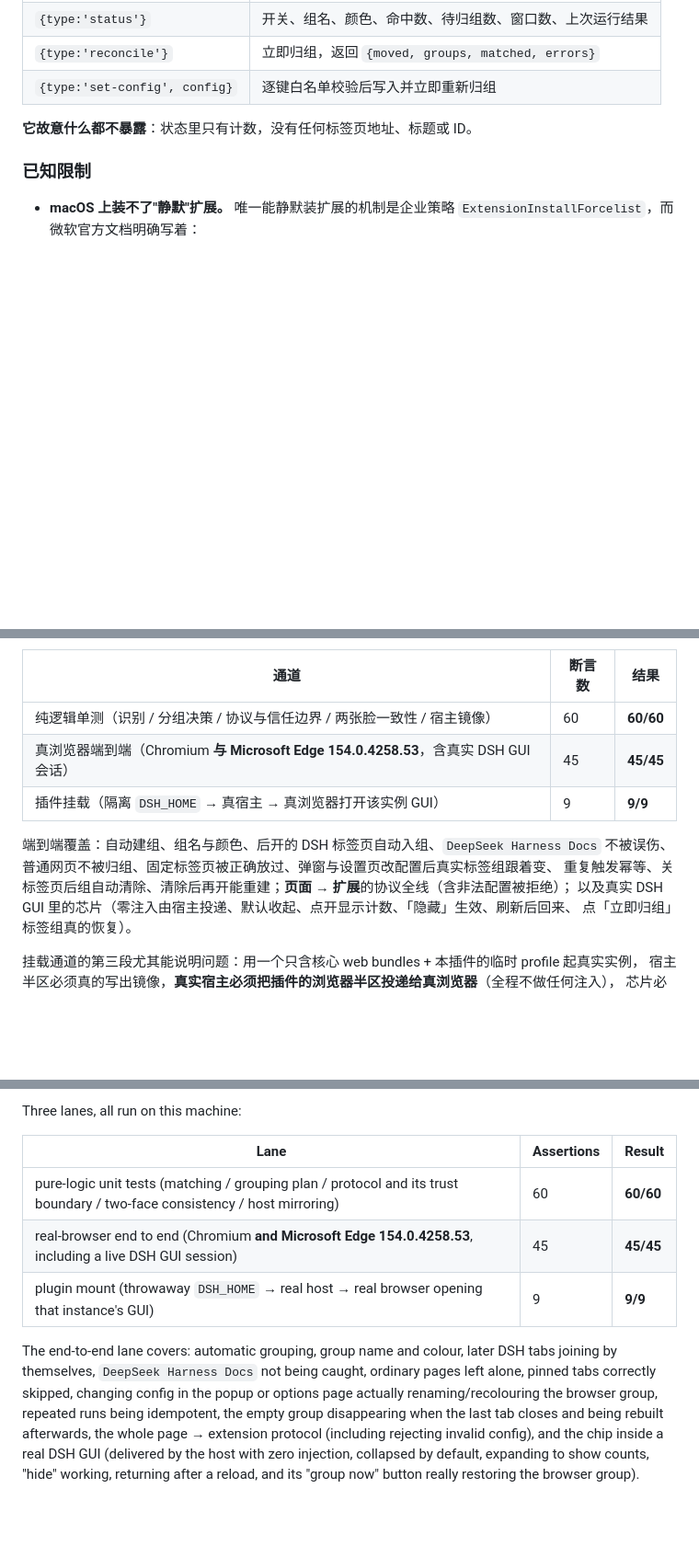
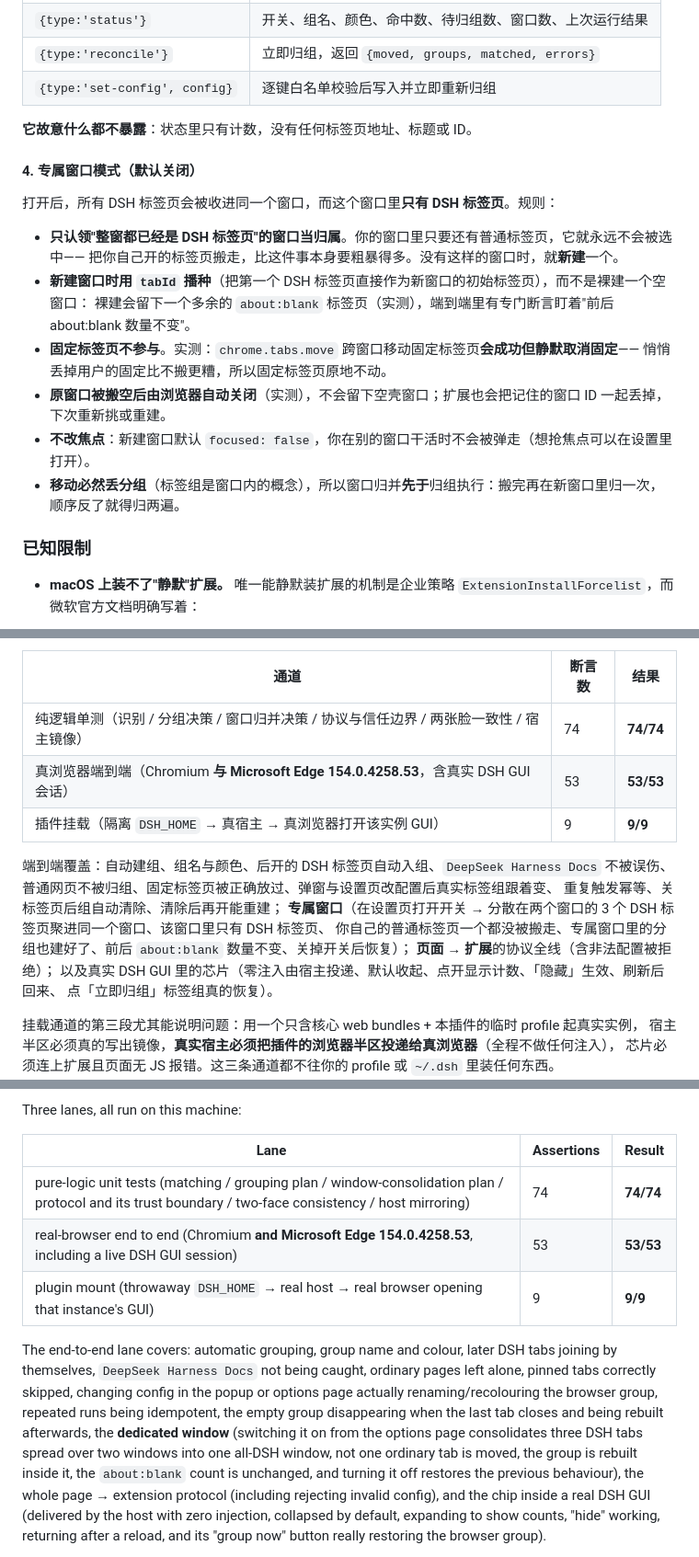
Before and after one commit to DDDMUC/dsh-tab-groups, a Markdown page: README.md, 3 parts joined by grey strips. Shown: that part at 92% size. Drawn GitHub-style; blank space fills up the shorter version.

```diff
--- a/README.md
+++ b/README.md
@@ -156,6 +159,22 @@ Chromium **只**向匹配的页面注入 `chrome.runtime`。于是：
 
 **它故意什么都不暴露**：状态里只有计数，没有任何标签页地址、标题或 ID。
 
+#### 4. 专属窗口模式（默认关闭）
+
+打开后，所有 DSH 标签页会被收进同一个窗口，而这个窗口里**只有 DSH 标签页**。规则：
+
+- **只认领"整窗都已经是 DSH 标签页"的窗口当归属**。你的窗口里只要还有普通标签页，它就永远不会被选中——
+  把你自己开的标签页搬走，比这件事本身要粗暴得多。没有这样的窗口时，就**新建**一个。
+- **新建窗口时用 `tabId` 播种**（把第一个 DSH 标签页直接作为新窗口的初始标签页），而不是裸建一个空窗口：
+  裸建会留下一个多余的 `about:blank` 标签页（实测），端到端里有专门断言盯着"前后 about:blank 数量不变"。
+- **固定标签页不参与**。实测：`chrome.tabs.move` 跨窗口移动固定标签页**会成功但静默取消固定**——
+  悄悄丢掉用户的固定比不搬更糟，所以固定标签页原地不动。
+- **原窗口被搬空后由浏览器自动关闭**（实测），不会留下空壳窗口；扩展也会把记住的窗口 ID 一起丢掉，
+  下次重新挑或重建。
+- **不改焦点**：新建窗口默认 `focused: false`，你在别的窗口干活时不会被弹走（想抢焦点可以在设置里打开）。
+- **移动必然丢分组**（标签组是窗口内的概念），所以窗口归并**先于**归组执行：搬完再在新窗口里归一次，
+  顺序反了就得归两遍。
+
 ### 已知限制
 
 - **macOS 上装不了"静默"扩展。** 唯一能静默装扩展的机制是企业策略
@@ -209,13 +230,16 @@ npm run screenshots
 
 | 通道 | 断言数 | 结果 |
 | --- | --- | --- |
-| 纯逻辑单测（识别 / 分组决策 / 协议与信任边界 / 两张脸一致性 / 宿主镜像） | 60 | **60/60** |
-| 真浏览器端到端（Chromium **与 Microsoft Edge 154.0.4258.53**，含真实 DSH GUI 会话） | 45 | **45/45** |
+| 纯逻辑单测（识别 / 分组决策 / 窗口归并决策 / 协议与信任边界 / 两张脸一致性 / 宿主镜像） | 74 | **74/74** |
+| 真浏览器端到端（Chromium **与 Microsoft Edge 154.0.4258.53**，含真实 DSH GUI 会话） | 53 | **53/53** |
 | 插件挂载（隔离 `DSH_HOME` → 真宿主 → 真浏览器打开该实例 GUI） | 9 | **9/9** |
 
 端到端覆盖：自动建组、组名与颜色、后开的 DSH 标签页自动入组、`DeepSeek Harness Docs` 不被误伤、
 普通网页不被归组、固定标签页被正确放过、弹窗与设置页改配置后真实标签组跟着变、
-重复触发幂等、关标签页后组自动清除、清除后再开能重建；**页面 → 扩展**的协议全线（含非法配置被拒绝）；
+重复触发幂等、关标签页后组自动清除、清除后再开能重建；
+**专属窗口**（在设置页打开开关 → 分散在两个窗口的 3 个 DSH 标签页聚进同一个窗口、该窗口里只有 DSH 标签页、
+你自己的普通标签页一个都没被搬走、专属窗口里的分组也建好了、前后 `about:blank` 数量不变、关掉开关后恢复）；
+**页面 → 扩展**的协议全线（含非法配置被拒绝）；
 以及真实 DSH GUI 里的芯片（零注入由宿主投递、默认收起、点开显示计数、「隐藏」生效、刷新后回来、
 点「立即归组」标签组真的恢复）。
 
@@ -457,14 +507,17 @@ Three lanes, all run on this machine:
 
 | Lane | Assertions | Result |
 | --- | --- | --- |
-| pure-logic unit tests (matching / grouping plan / protocol and its trust boundary / two-face consistency / host mirroring) | 60 | **60/60** |
-| real-browser end to end (Chromium **and Microsoft Edge 154.0.4258.53**, including a live DSH GUI session) | 45 | **45/45** |
+| pure-logic unit tests (matching / grouping plan / window-consolidation plan / protocol and its trust boundary / two-face consistency / host mirroring) | 74 | **74/74** |
+| real-browser end to end (Chromium **and Microsoft Edge 154.0.4258.53**, including a live DSH GUI session) | 53 | **53/53** |
 | plugin mount (throwaway `DSH_HOME` → real host → real browser opening that instance's GUI) | 9 | **9/9** |
 
 The end-to-end lane covers: automatic grouping, group name and colour, later DSH tabs joining by themselves,
 `DeepSeek Harness Docs` not being caught, ordinary pages left alone, pinned tabs correctly skipped, changing
 config in the popup or options page actually renaming/recolouring the browser group, repeated runs being
-idempotent, the empty group disappearing when the last tab closes and being rebuilt afterwards, the whole
+idempotent, the empty group disappearing when the last tab closes and being rebuilt afterwards, the
+**dedicated window** (switching it on from the options page consolidates three DSH tabs spread over two
+windows into one all-DSH window, not one ordinary tab is moved, the group is rebuilt inside it, the
+`about:blank` count is unchanged, and turning it off restores the previous behaviour), the whole
 page → extension protocol (including rejecting invalid config), and the chip inside a real DSH GUI
 (delivered by the host with zero injection, collapsed by default, expanding to show counts, "hide" working,
 returning after a reload, and its "group now" button really restoring the browser group).
```
Also changed, not shown: other parts of README.md (+33 -2 lines), docs/screenshots/01-chip-panel.png, docs/screenshots/02-popup.png, docs/screenshots/03-options.png, 13 other files.
